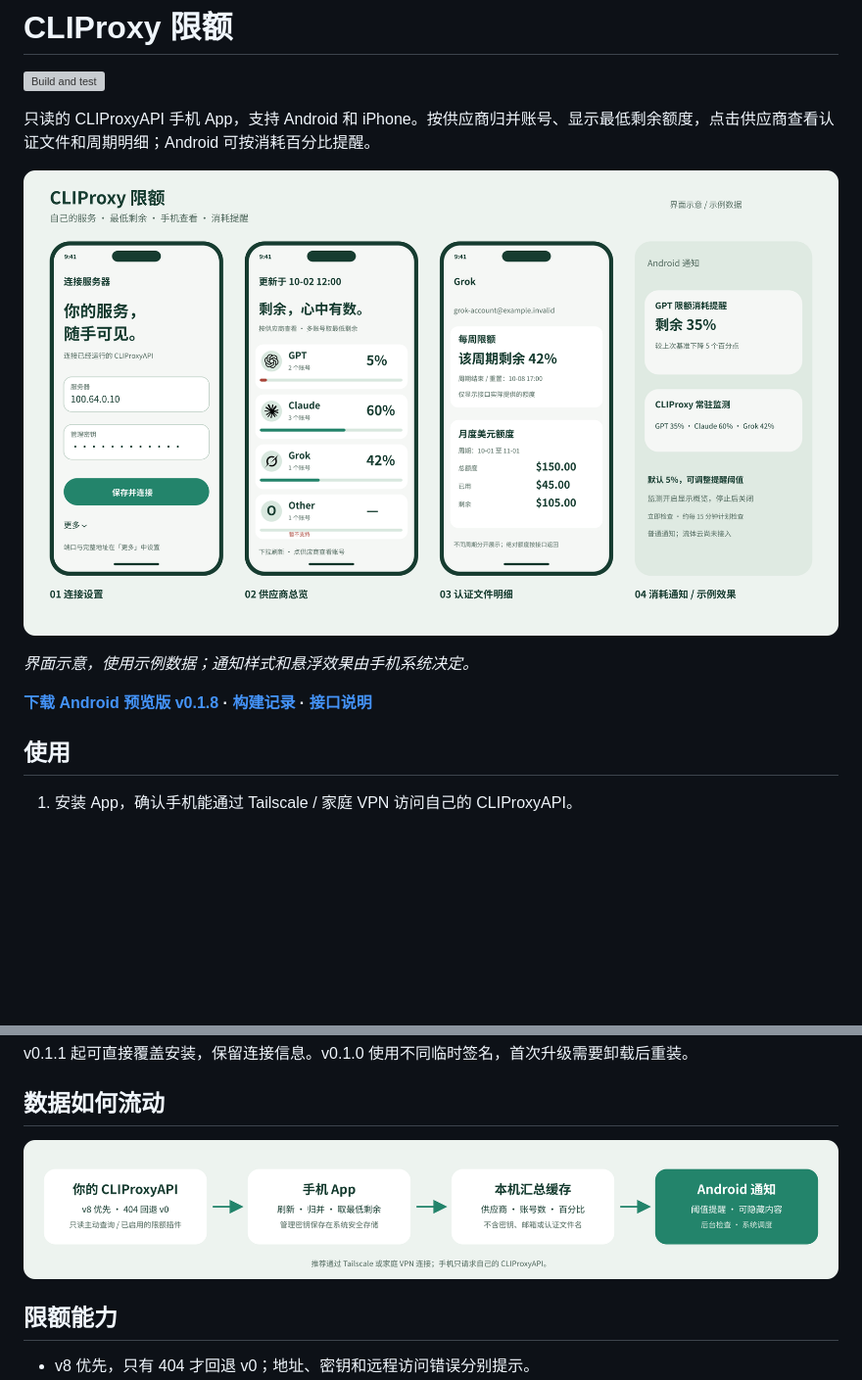
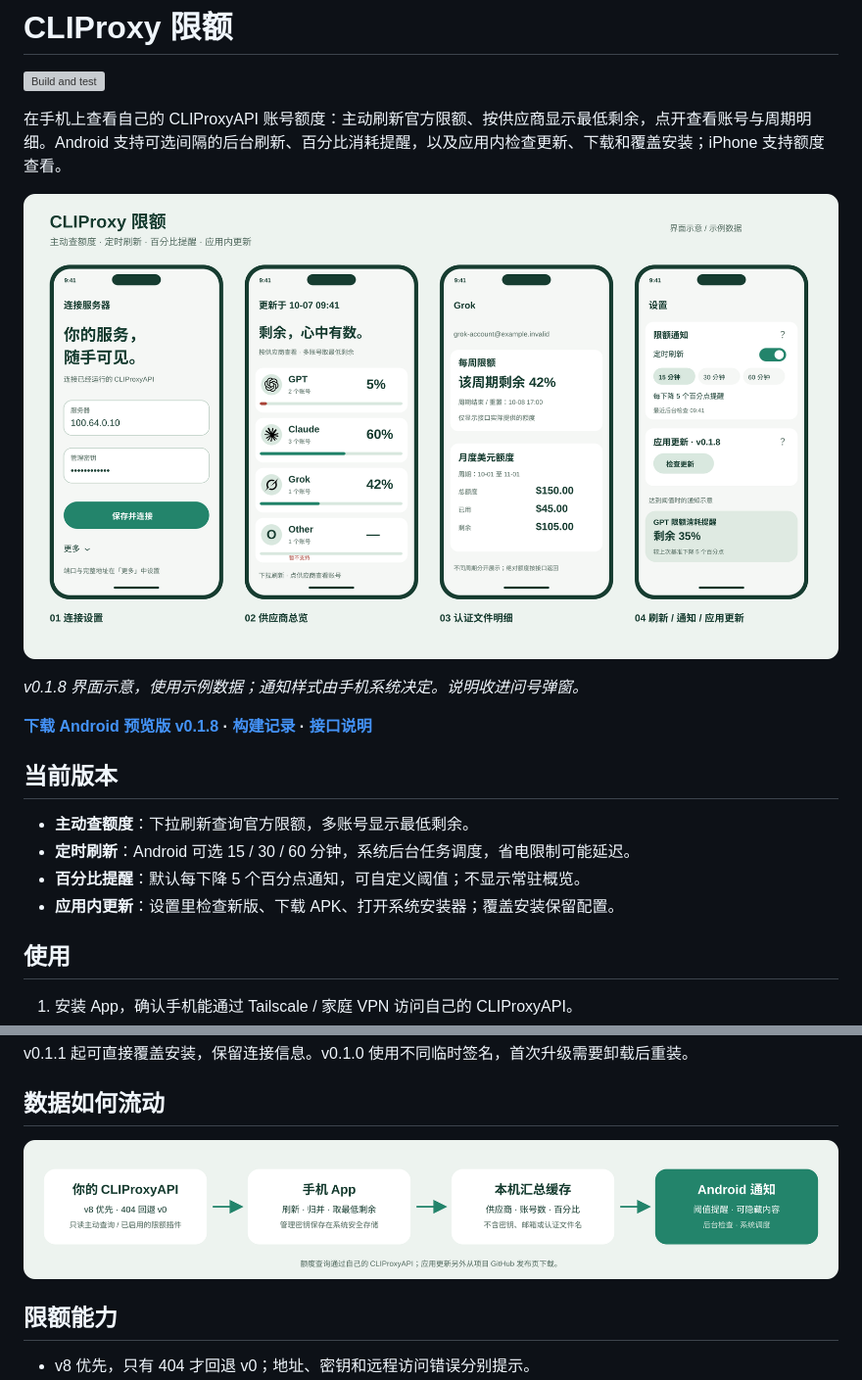
Before and after one commit to wkddkw/cliproxy-quota, a Markdown page: README.md, 2 parts joined by grey strips. Shown at 98% size. Drawn GitHub-style; pictures changed too: docs/images/app-preview-v0.1.8.png (added), docs/images/app-preview.png (deleted), docs/images/data-flow.png; blank space fills up the shorter version; grey boxes are pictures that could not be loaded.

```diff
--- a/README.md
+++ b/README.md
@@ -2,13 +2,20 @@
 
 [![Build and test](https://github.com/wkddkw/cliproxy-quota/actions/workflows/ci.yml/badge.svg)](https://github.com/wkddkw/cliproxy-quota/actions/workflows/ci.yml)
 
-只读的 CLIProxyAPI 手机 App，支持 Android 和 iPhone。按供应商归并账号、显示最低剩余额度，点击供应商查看认证文件和周期明细；Android 可按消耗百分比提醒。
+在手机上查看自己的 CLIProxyAPI 账号额度：主动刷新官方限额、按供应商显示最低剩余，点开查看账号与周期明细。Android 支持可选间隔的后台刷新、百分比消耗提醒，以及应用内检查更新、下载和覆盖安装；iPhone 支持额度查看。
 
-![连接设置、供应商总览、认证文件明细和通知示意](docs/images/app-preview.png)
+![v0.1.8：连接、额度总览、周期明细、定时刷新与应用更新示意](docs/images/app-preview-v0.1.8.png)
 
-*界面示意，使用示例数据；通知样式和悬浮效果由手机系统决定。*
+*v0.1.8 界面示意，使用示例数据；通知样式由手机系统决定。说明收进问号弹窗。*
 
 **[下载 Android 预览版 v0.1.8](https://github.com/wkddkw/cliproxy-quota/releases/tag/v0.1.8) · [构建记录](https://github.com/wkddkw/cliproxy-quota/actions) · [接口说明](docs/api-contract.md)**
+
+## 当前版本
+
+- **主动查额度**：下拉刷新查询官方限额，多账号显示最低剩余。
+- **定时刷新**：Android 可选 15 / 30 / 60 分钟，系统后台任务调度，省电限制可能延迟。
+- **百分比提醒**：默认每下降 5 个百分点通知，可自定义阈值；不显示常驻概览。
+- **应用内更新**：设置里检查新版、下载 APK、打开系统安装器；覆盖安装保留配置。
 
 ## 使用
 
```
Also changed, not shown: 3 other files.
